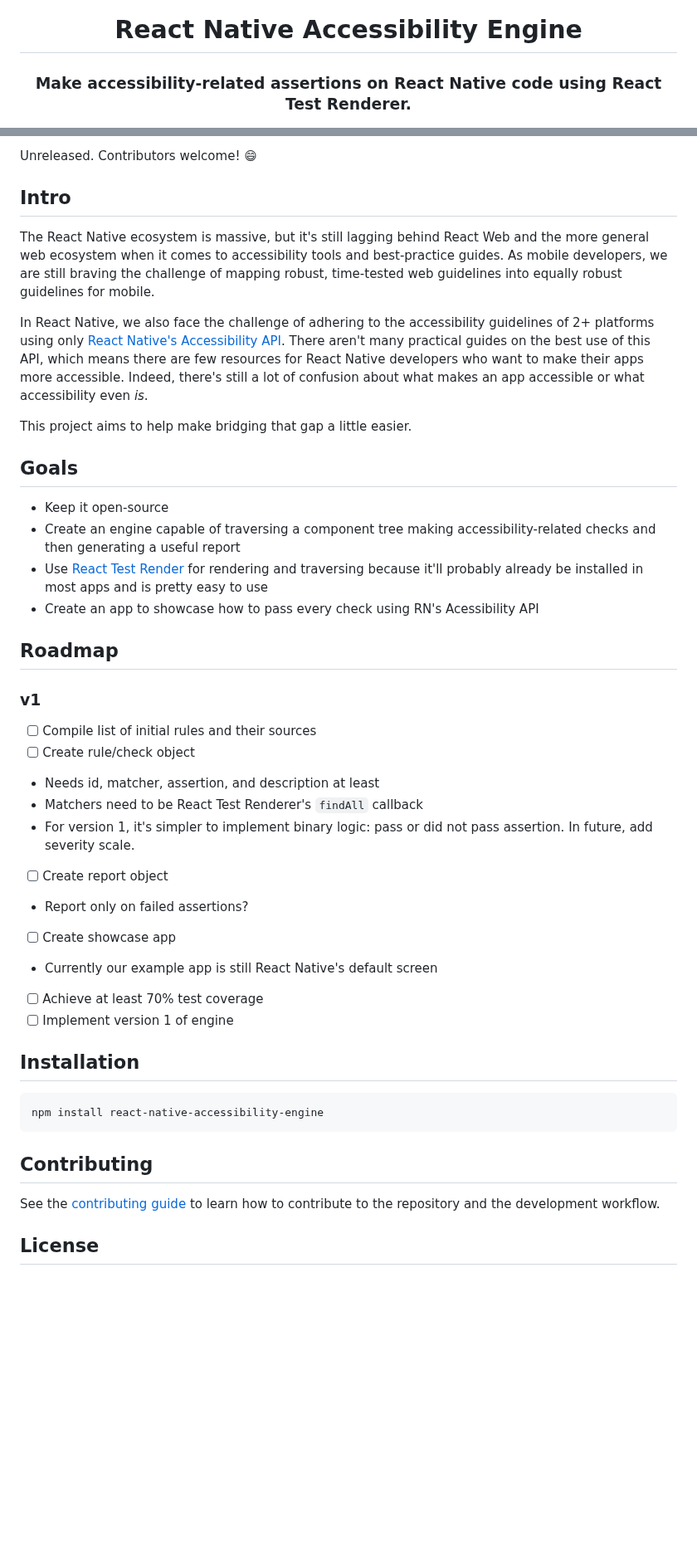
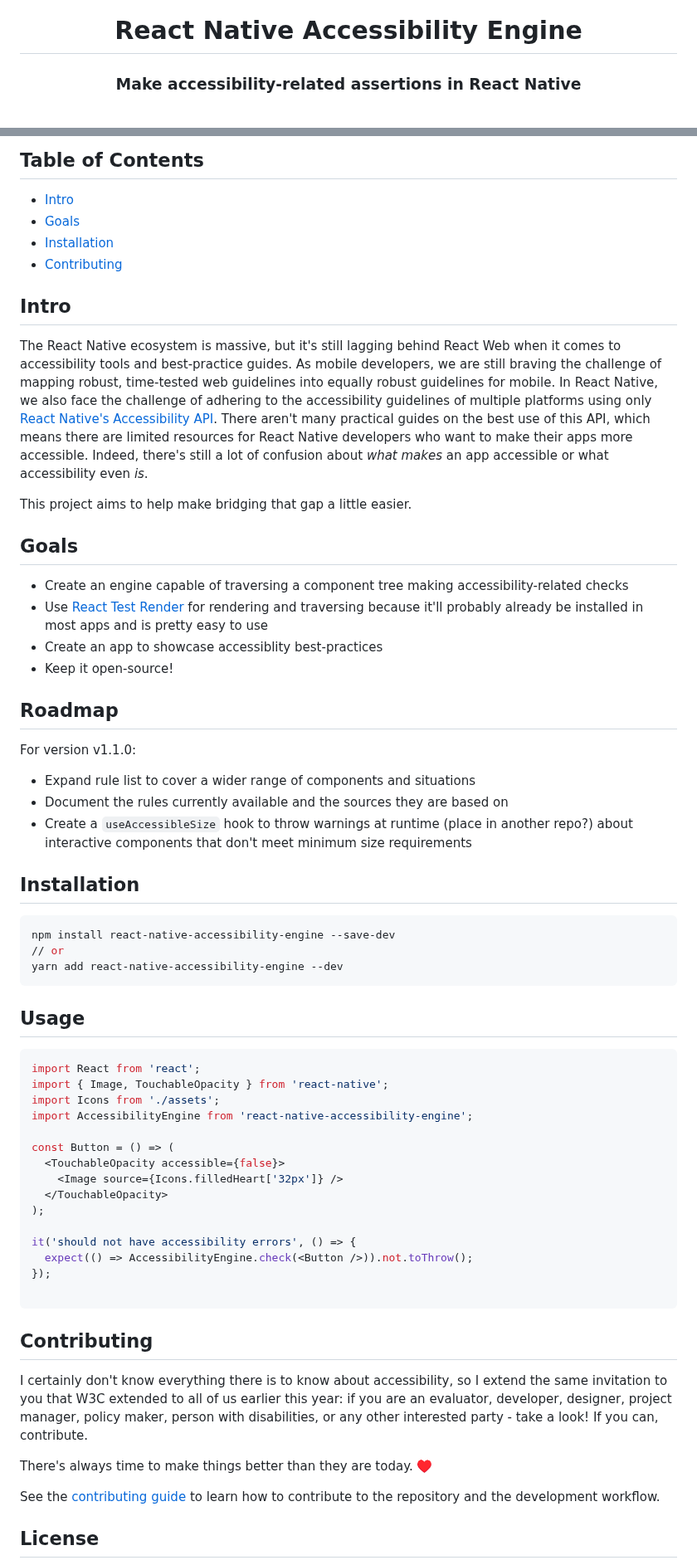
Before and after one commit to aryella-lacerda/react-native-accessibility-engine, a Markdown page: README.md, 2 parts joined by grey strips. Shown at 83% size. Drawn GitHub-style; blank space fills up the shorter version.

Commit message:
docs: update docs in preparation for v1

````diff
--- a/README.md
+++ b/README.md
@@ -4,6 +6,6 @@
 React Native Accessibility Engine
 </h1>
 
-<h3>
-Make accessibility-related assertions on React Native code using React Test Renderer.
+<h3 align="center">
+Make accessibility-related assertions in React Native
 </h3>
@@ -13,42 +17,65 @@ Make accessibility-related assertions on React Native code using React Test Rend
 
-Unreleased. Contributors welcome! 😄
+## Table of Contents
+
+- [Intro](#intro)
+- [Goals](#goals)
+- [Installation](#installation)
+- [Contributing](#contributing)
+
 ## Intro
 
-The React Native ecosystem is massive, but it's still lagging behind React Web and the more general web ecosystem when it comes to accessibility tools and best-practice guides. As mobile developers, we are still braving the challenge of mapping robust, time-tested web guidelines into equally robust guidelines for mobile.
-
-In React Native, we also face the challenge of adhering to the accessibility guidelines of 2+ platforms using only [React Native's Accessibility API](https://reactnative.dev/docs/accessibility). There aren't many practical guides on the best use of this API, which means there are few resources for React Native developers who want to make their apps more accessible. Indeed, there's still a lot of confusion about what makes an app accessible or what accessibility even *is*.
+The React Native ecosystem is massive, but it's still lagging behind React Web when it comes to accessibility tools and best-practice guides. As mobile developers, we are still braving the challenge of mapping robust, time-tested web guidelines into equally robust guidelines for mobile. In React Native, we also face the challenge of adhering to the accessibility guidelines of multiple platforms using only [React Native's Accessibility API](https://reactnative.dev/docs/accessibility). There aren't many practical guides on the best use of this API, which means there are limited resources for React Native developers who want to make their apps more accessible. Indeed, there's still a lot of confusion about *what makes* an app accessible or what accessibility even *is*.
 
 This project aims to help make bridging that gap a little easier.
 
 ## Goals
 
-- Keep it open-source
-- Create an engine capable of traversing a component tree making accessibility-related checks and then generating a useful report
+- Create an engine capable of traversing a component tree making accessibility-related checks
 - Use [React Test Render](https://reactjs.org/docs/test-renderer.html) for rendering and traversing because it'll probably already be installed in most apps and is pretty easy to use
-- Create an app to showcase how to pass every check using RN's Acessibility API
+- Create an app to showcase accessiblity best-practices
+- Keep it open-source!
 
 ## Roadmap
 
-### v1
+For version v1.1.0:
 
-- [ ] Compile list of initial rules and their sources
-- [ ] Create rule/check object
-- Needs id, matcher, assertion, and description at least
-- Matchers need to be React Test Renderer's `findAll` callback
-- For version 1, it's simpler to implement binary logic: pass or did not pass assertion. In future, add severity scale.
-- [ ] Create report object
-- Report only on failed assertions?
-- [ ] Create showcase app
-- Currently our example app is still React Native's default screen
-- [ ] Achieve at least 70% test coverage
-- [ ] Implement version 1 of engine
+- Expand rule list to cover a wider range of components and situations
+- Document the rules currently available and the sources they are based on
+- Create a `useAccessibleSize` hook to throw warnings at runtime (place in another repo?) about interactive components that don't meet minimum size requirements
 
 ## Installation
 
 ```sh
-npm install react-native-accessibility-engine
+npm install react-native-accessibility-engine --save-dev
+// or
+yarn add react-native-accessibility-engine --dev
 ```
+
+## Usage
+
+```typescript
+import React from 'react';
+import { Image, TouchableOpacity } from 'react-native';
+import Icons from './assets';
+import AccessibilityEngine from 'react-native-accessibility-engine';
+
+const Button = () => (
+  <TouchableOpacity accessible={false}>
+    <Image source={Icons.filledHeart['32px']} />
+  </TouchableOpacity>
+);
+
+it('should not have accessibility errors', () => {
+  expect(() => AccessibilityEngine.check(<Button />)).not.toThrow();
+});
+
+```
+
 ## Contributing
+
+I certainly don't know everything there is to know about accessibility, so I extend the same invitation to you that W3C extended to all of us earlier this year: if you are an evaluator, developer, designer, project manager, policy maker, person with disabilities, or any other interested party - take a look! If you can, contribute.
+
+There's always time to make things better than they are today. ♥️
 
 See the [contributing guide](CONTRIBUTING.md) to learn how to contribute to the repository and the development workflow.
 
````
Also changed, not shown: other parts of README.md (+8 -4 lines), assets/showcase-horizontal.png (added), assets/showcase-vertical.png (added).
